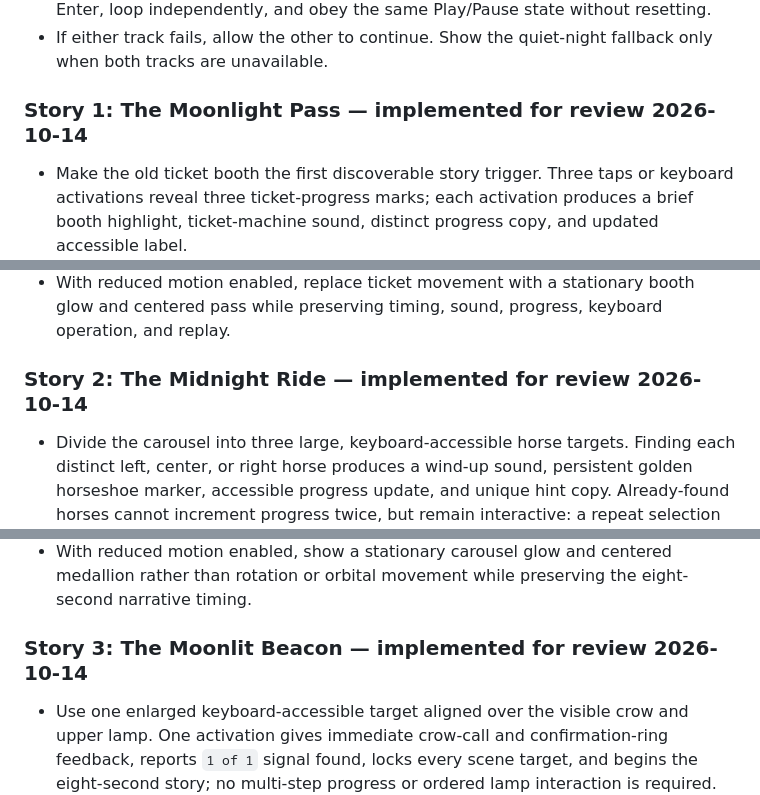
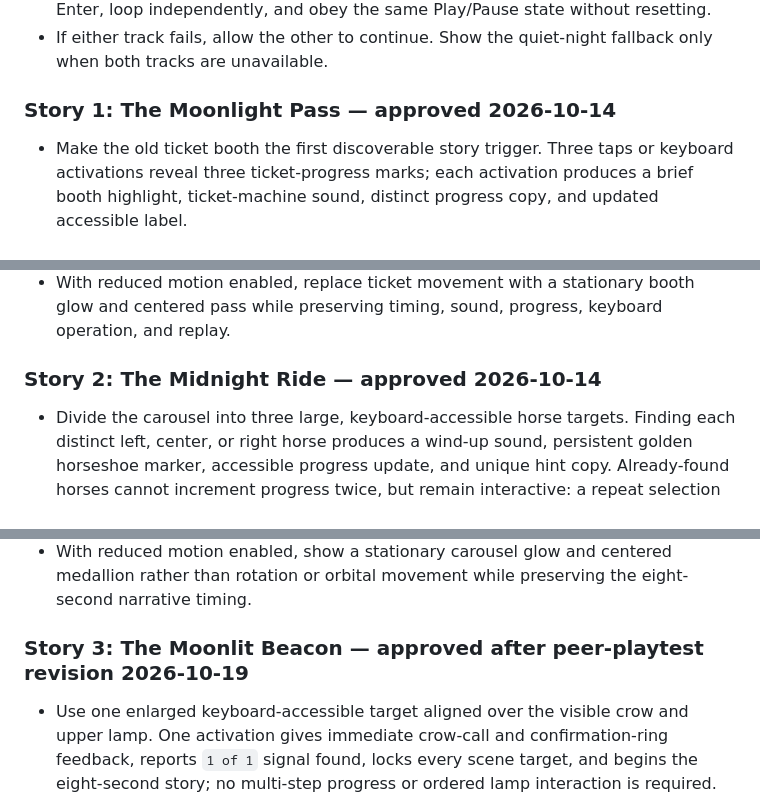
Before and after one commit to zehan-T/ai-footprint-calculator, a Markdown page: spec.md, 3 parts joined by grey strips. Drawn GitHub-style.

```diff
--- a/spec.md
+++ b/spec.md
@@ -72,7 +72,7 @@ Acceptance checks:
 - Balance the two local tracks at 13% music and 18% ambience. Both begin only after Enter, loop independently, and obey the same Play/Pause state without resetting.
 - If either track fails, allow the other to continue. Show the quiet-night fallback only when both tracks are unavailable.
 
-### Story 1: The Moonlight Pass — implemented for review 2026-10-14
+### Story 1: The Moonlight Pass — approved 2026-10-14
 
 - Make the old ticket booth the first discoverable story trigger. Three taps or keyboard activations reveal three ticket-progress marks; each activation produces a brief booth highlight, ticket-machine sound, distinct progress copy, and updated accessible label.
 - On the third activation, lock every scene target and play a 7.2-second sequence with a clear arc: the booth wakes, eight golden tickets spiral into a glowing `Moonlight — Admit One` pass, and the pass rises and fades back into the night.
@@ -80,7 +80,7 @@ Acceptance checks:
 - Progressively reveal two timed hints at 7 and 15 seconds if the User has not engaged the booth. Pause and resume the hint timers, story timers, CSS animation, story audio, ambience, and scene interaction together through the existing control.
 - With reduced motion enabled, replace ticket movement with a stationary booth glow and centered pass while preserving timing, sound, progress, keyboard operation, and replay.
 
-### Story 2: The Midnight Ride — implemented for review 2026-10-14
+### Story 2: The Midnight Ride — approved 2026-10-14
 
 - Divide the carousel into three large, keyboard-accessible horse targets. Finding each distinct left, center, or right horse produces a wind-up sound, persistent golden horseshoe marker, accessible progress update, and unique hint copy. Already-found horses cannot increment progress twice, but remain interactive: a repeat selection produces audiovisual feedback, explains that the spark was already found, and briefly highlights the remaining distinct horses.
 - After all three horses are found in any order, lock every scene target and play an eight-second sequence: the carousel wakes, twelve practical lights and three horseshoe sparks orbit its canopy with soft gallop audio, and a `Midnight Ride` medallion appears before the attraction returns to stillness.
@@ -88,7 +88,7 @@ Acceptance checks:
 - Provide timed carousel hints at 10 and 19 seconds when untouched. Global Play/Pause must freeze and resume story animation, sound, timing, hints, and interaction as one state.
 - With reduced motion enabled, show a stationary carousel glow and centered medallion rather than rotation or orbital movement while preserving the eight-second narrative timing.
 
-### Story 3: The Moonlit Beacon — implemented for review 2026-10-14
+### Story 3: The Moonlit Beacon — approved after peer-playtest revision 2026-10-19
 
 - Use one enlarged keyboard-accessible target aligned over the visible crow and upper lamp. One activation gives immediate crow-call and confirmation-ring feedback, reports `1 of 1` signal found, locks every scene target, and begins the eight-second story; no multi-step progress or ordered lamp interaction is required.
 - During the story, the lamp casts a restrained beam, the crow flies toward the moon with seven drifting feathers and wing audio, and a `Moonlit Beacon` seal appears before the lamp returns to its ambient state.
```
Also changed, not shown: other parts of spec.md (+1 -1 lines), plan.md (+4 -2 lines).
